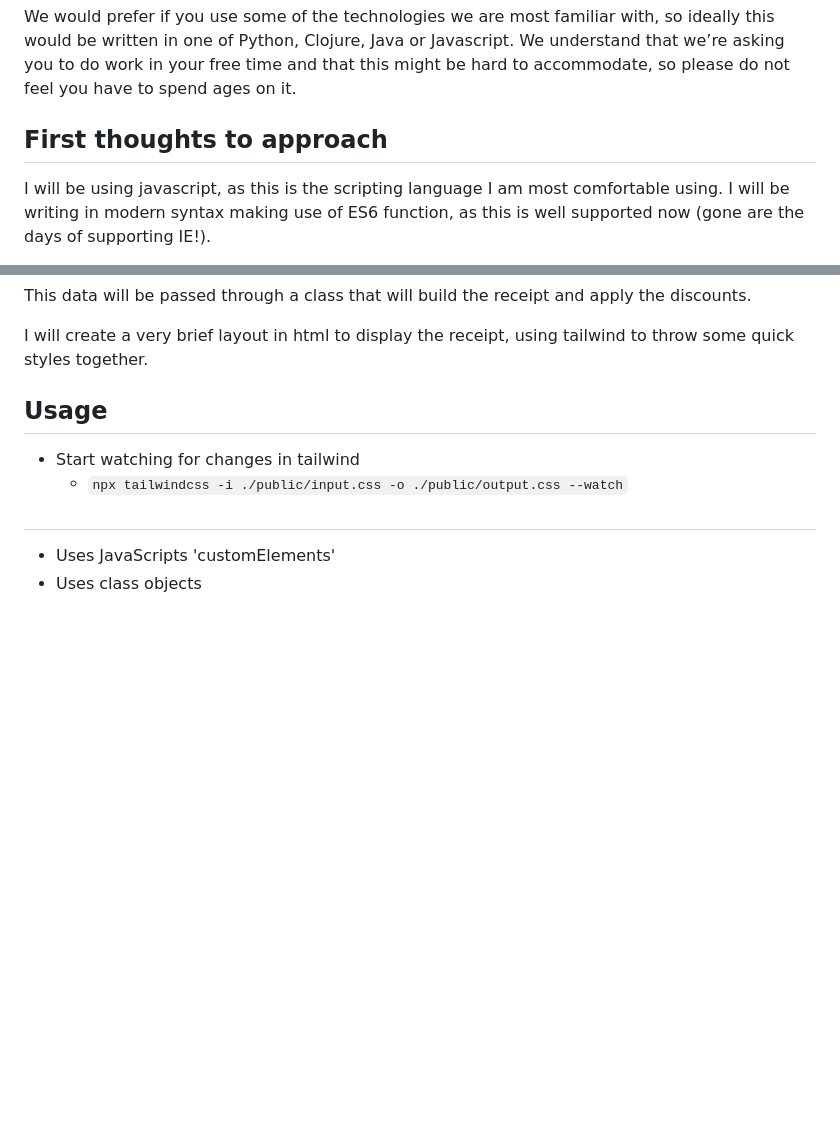
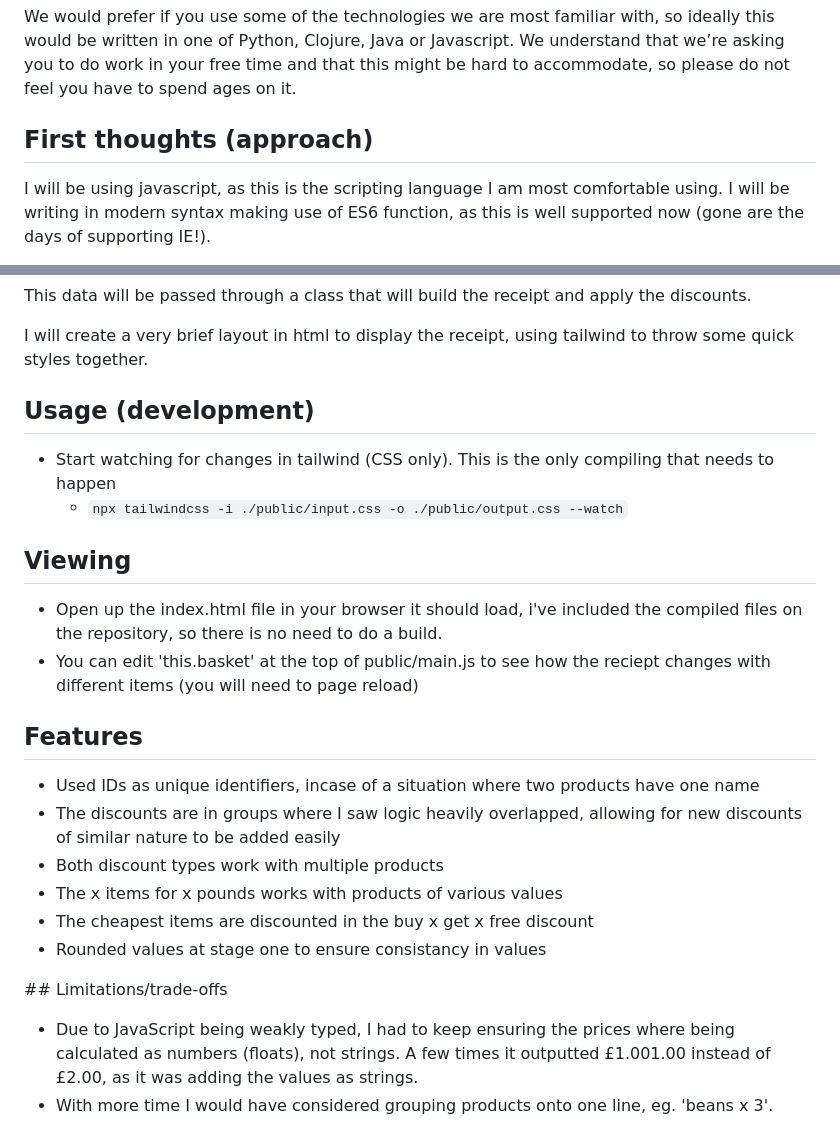
Before and after one commit to HarryFrancis/cse-coding-task, a Markdown page: README.md, 2 parts joined by grey strips. GitHub-like rendering; blank space fills up the shorter version.

Commit message:
adding after thoughts and usage instructions to readme

```diff
--- a/README.md
+++ b/README.md
@@ -104,7 +104,7 @@ We would also like the repository to contain a README explaining what you have d
 
 We would prefer if you use some of the technologies we are most familiar with, so ideally this would be written in one of Python, Clojure, Java or Javascript. We understand that we’re asking you to do work in your free time and that this might be hard to accommodate, so please do not feel you have to spend ages on it.
 
-## First thoughts to approach
+## First thoughts (approach)
 
 I will be using javascript, as this is the scripting language I am most comfortable using. I will be writing in modern syntax making use of ES6 function, as this is well supported now (gone are the days of supporting IE!).
 
@@ -122,12 +122,26 @@ This data will be passed through a class that will build the receipt and apply t
 
 I will create a very brief layout in html to display the receipt, using tailwind to throw some quick styles together.
 
-## Usage
+## Usage (development)
 
-- Start watching for changes in tailwind
+- Start watching for changes in tailwind (CSS only). This is the only compiling that needs to happen
     - `npx tailwindcss -i ./public/input.css -o ./public/output.css --watch`
 
-##
+## Viewing
 
-- Uses JavaScripts 'customElements'
-- Uses class objects
+- Open up the index.html file in your browser it should load, i've included the compiled files on the repository, so there is no need to do a build.
+- You can edit 'this.basket' at the top of public/main.js to see how the reciept changes with different items (you will need to page reload)
+
+## Features
+
+- Used IDs as unique identifiers, incase of a situation where two products have one name
+- The discounts are in groups where I saw logic heavily overlapped, allowing for new discounts of similar nature to be added easily
+- Both discount types work with multiple products
+- The x items for x pounds works with products of various values
+- The cheapest items are discounted in the buy x get x free discount
+- Rounded values at stage one to ensure consistancy in values
+
+## Limitations/trade-offs
+
+- Due to JavaScript being weakly typed, I had to keep ensuring the prices where being calculated as numbers (floats), not strings. A few times it outputted £1.001.00 instead of £2.00, as it was adding the values as strings.
+- With more time I would have considered grouping products onto one line, eg. 'beans x 3'.
```
